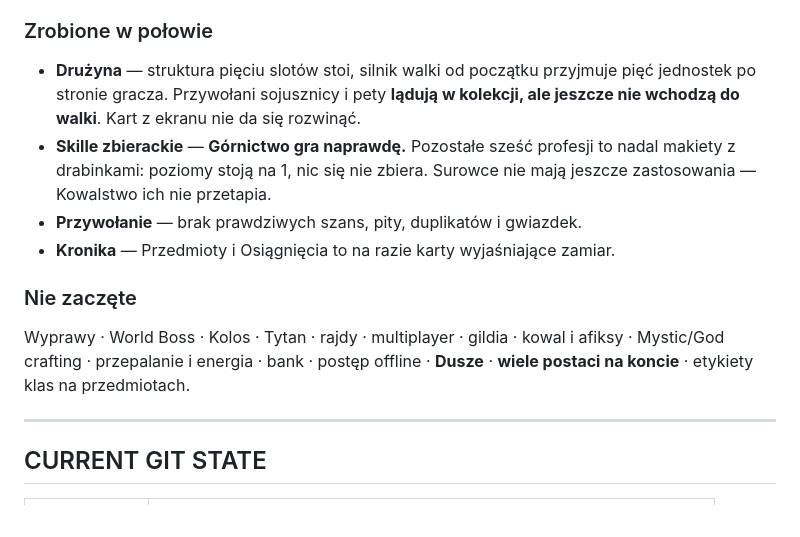
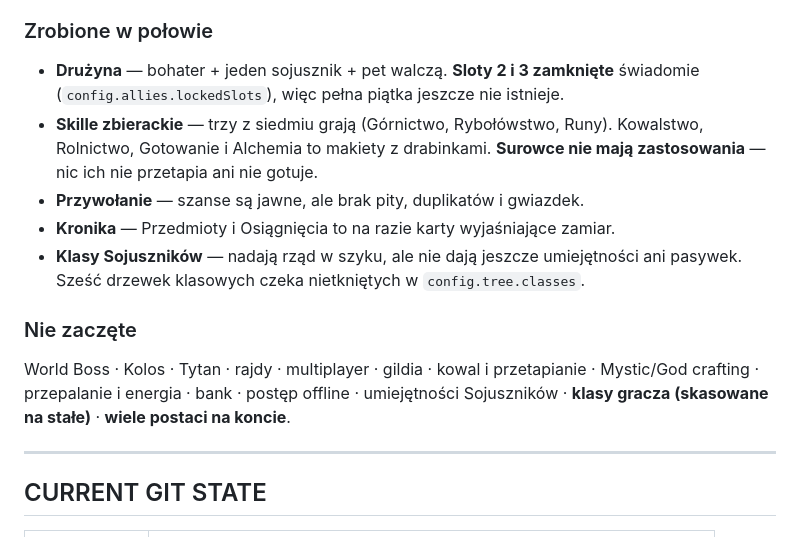
Before and after one commit to Mocne-Studio/RaidFolk_Idle, a Markdown page: RAIDFOLK_IDLE_HANDOFF.md, the part around one of its changes. Drawn GitHub-style.

```diff
--- a/RAIDFOLK_IDLE_HANDOFF.md
+++ b/RAIDFOLK_IDLE_HANDOFF.md
@@ -83,21 +100,22 @@ herb → imię → OD RAZU gra
 
 ### Zrobione w połowie
 
-- **Drużyna** — struktura pięciu slotów stoi, silnik walki od początku przyjmuje
-  pięć jednostek po stronie gracza. Przywołani sojusznicy i pety **lądują
-  w kolekcji, ale jeszcze nie wchodzą do walki**. Kart z ekranu nie da się rozwinąć.
-- **Skille zbierackie** — **Górnictwo gra naprawdę.** Pozostałe sześć profesji
-  to nadal makiety z drabinkami: poziomy stoją na 1, nic się nie zbiera.
-  Surowce nie mają jeszcze zastosowania — Kowalstwo ich nie przetapia.
-- **Przywołanie** — brak prawdziwych szans, pity, duplikatów i gwiazdek.
+- **Drużyna** — bohater + jeden sojusznik + pet walczą. **Sloty 2 i 3 zamknięte**
+  świadomie (`config.allies.lockedSlots`), więc pełna piątka jeszcze nie istnieje.
+- **Skille zbierackie** — trzy z siedmiu grają (Górnictwo, Rybołówstwo, Runy).
+  Kowalstwo, Rolnictwo, Gotowanie i Alchemia to makiety z drabinkami.
+  **Surowce nie mają zastosowania** — nic ich nie przetapia ani nie gotuje.
+- **Przywołanie** — szanse są jawne, ale brak pity, duplikatów i gwiazdek.
 - **Kronika** — Przedmioty i Osiągnięcia to na razie karty wyjaśniające zamiar.
+- **Klasy Sojuszników** — nadają rząd w szyku, ale nie dają jeszcze umiejętności
+  ani pasywek. Sześć drzewek klasowych czeka nietkniętych w `config.tree.classes`.
 
 ### Nie zaczęte
 
-Wyprawy · World Boss · Kolos · Tytan · rajdy · multiplayer · gildia ·
-kowal i afiksy · Mystic/God crafting · przepalanie i energia · bank ·
-postęp offline · **Dusze** · **wiele postaci na koncie** ·
-etykiety klas na przedmiotach.
+World Boss · Kolos · Tytan · rajdy · multiplayer · gildia · kowal i przetapianie ·
+Mystic/God crafting · przepalanie i energia · bank · postęp offline ·
+umiejętności Sojuszników · **klasy gracza (skasowane na stałe)** ·
+**wiele postaci na koncie**.
 
 ---
 
```
Also changed, not shown: other parts of RAIDFOLK_IDLE_HANDOFF.md (+43 -28 lines).
